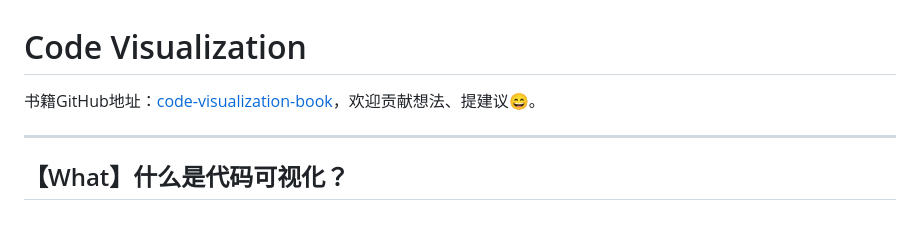
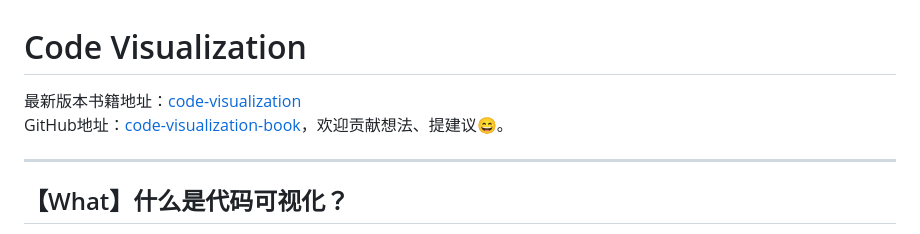
Before and after one commit to Xiaoxie1994/code-visualization-book, a Markdown page: README.md, the part around the change. GitHub-like rendering.

Commit message:
feat(*): add book url

```diff
--- a/README.md
+++ b/README.md
@@ -1,5 +1,6 @@
 # Code Visualization
-书籍GitHub地址：[code-visualization-book](https://github.com/Xiaoxie1994/code-visualization-book)，欢迎贡献想法、提建议😄。
+最新版本书籍地址：[code-visualization](https://xiexiao064.gitbook.io/code-visualization)
+GitHub地址：[code-visualization-book](https://github.com/Xiaoxie1994/code-visualization-book)，欢迎贡献想法、提建议😄。
 
 ---
 ## 【What】什么是代码可视化？
```
